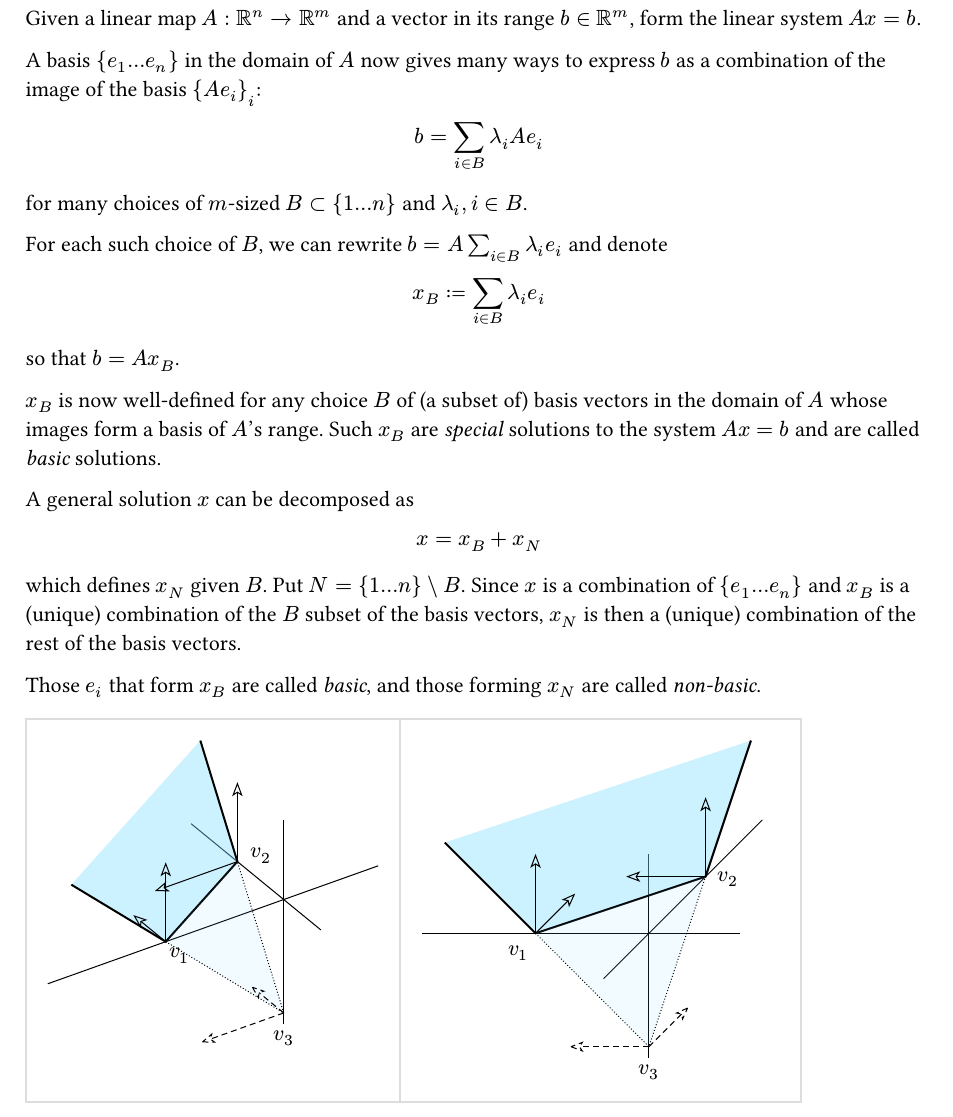
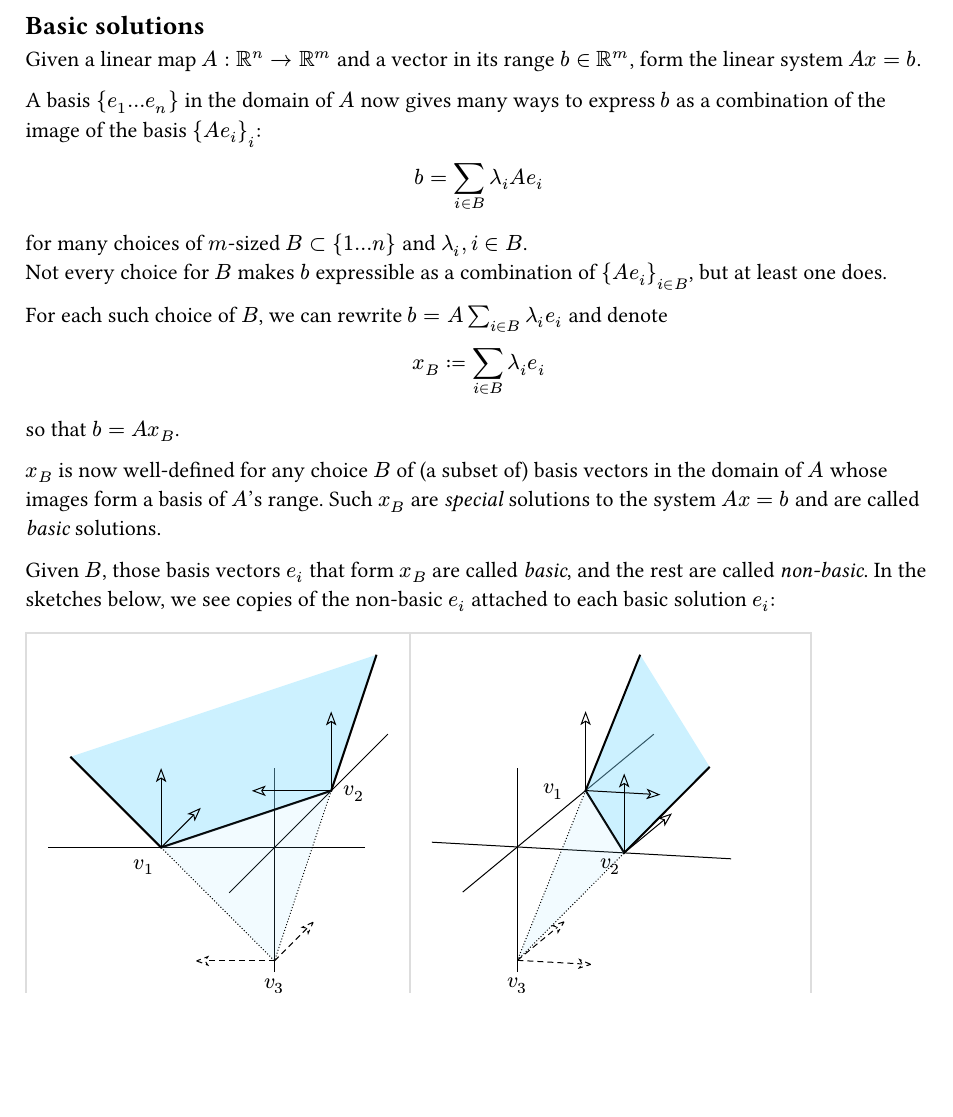
Before and after one commit to code-hunger/MSc-Notes, a Typst document (Simplex.typ): part of page 1 of 2 before the commit and part of the page after it, cut at the place of the change, the shorter picture padded with empty space. The pictures show the PDF file Simplex.pdf that the author committed with the source.

```diff
--- a/Simplex.typ
+++ b/Simplex.typ
@@ -1,15 +1,14 @@
 #import "@preview/cetz:0.4.2"
 
-#let c = 30
-#let rots = range(c).map(i =>(y: i * 360 / c * 1deg ))
-#let rots = ((y: -132deg), (y: 180deg), (y: 84deg), (y: 156deg))
+== Basic solutions
 
 Given a linear map $A: RR^n -> RR^m $ and a vector in its range $b in RR^m$,
 form the linear system $A x = b$.
 
 A basis ${e_1...e_n}$ in the domain of $A$ now gives many ways to express $b$ as a combination of the image of the
-basis ${ A e_i }_i$: $ b = sum_(i in B) lambda_i A e_i $ for many choices of $m$-sized $B subset {1...n}$ and $lambda_i,
-i in B$.
+basis ${ A e_i }_i$: $ b = sum_(i in B) lambda_i A e_i $ for many choices of $m$-sized $B subset {1...n}$ and $lambda_i, i in B$.\
+Not every choice for $B$ makes $b$ expressible as a combination of ${A e_i}_(i in B)$, but at least
+one does.
 
 For each such choice of $B$, we can rewrite $b = A sum_(i in B) lambda_i e_i$ and denote
 $ x_B := sum_(i in B) lambda_i e_i $
@@ -19,12 +18,12 @@
 basis of $A$'s range. Such $x_B$ are _special_ solutions to the system $A x=b$ and are called
 _basic_ solutions.
 
-A general solution $x$ can be decomposed as $ x = x_B + x_N $ which defines $x_N$ given $B$.
-Put $N = {1...n}\\B$.
-Since $x$ is a combination of ${e_1...e_n}$ and $x_B$ is a (unique) combination of the $B$
-subset of the basis vectors, $x_N$ is then a (unique) combination of the rest of the basis vectors.
+Given $B$, those basis vectors $e_i$ that form $x_B$ are called _basic_, and the rest are called _non-basic_.
+In the sketches below, we see copies of the non-basic $e_i$ attached to each basic solution $e_i$:
 
-Those $e_i$ that form $x_B$ are called _basic_, and those forming $x_N$ are called _non-basic_.
+#let c = 30
+#let rots = range(c).map(i =>(y: i * 360 / c * 1deg ))
+#let rots = ((y: 180deg), (y: 84deg), (y: -132deg), (y: 156deg))
 
 #grid(
   columns: 2,
```
Also changed, not shown: Simplex.pdf.
